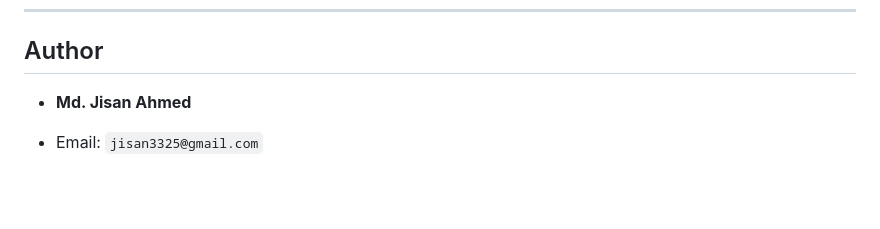
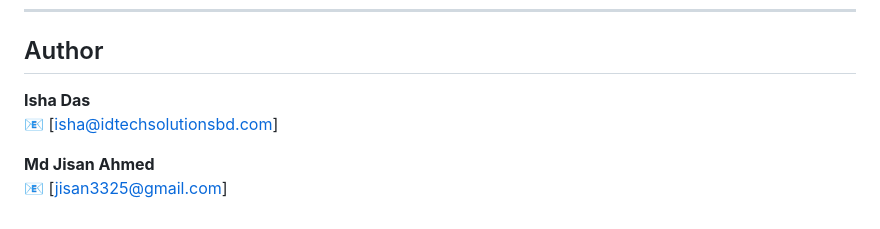
Before and after one commit to mdjisan1/AgriGPT-Enhancing-Agriculture-with-Fine-Tuned-Language-Models-and-Crop-Prediction, a Markdown page: readme.md, the part around the change. Drawn GitHub-style; blank space fills up the shorter version.

```diff
--- a/readme.md
+++ b/readme.md
@@ -120,6 +120,8 @@ Note: Updated the UI and deployed in server for better user experience (React +
 
 ## Author
 
--   **Md. Jisan Ahmed**
+**Isha Das**
+📧 [isha@idtechsolutionsbd.com]
 
--   Email: `jisan3325@gmail.com`
+**Md Jisan Ahmed**
+📧 [jisan3325@gmail.com]
```
